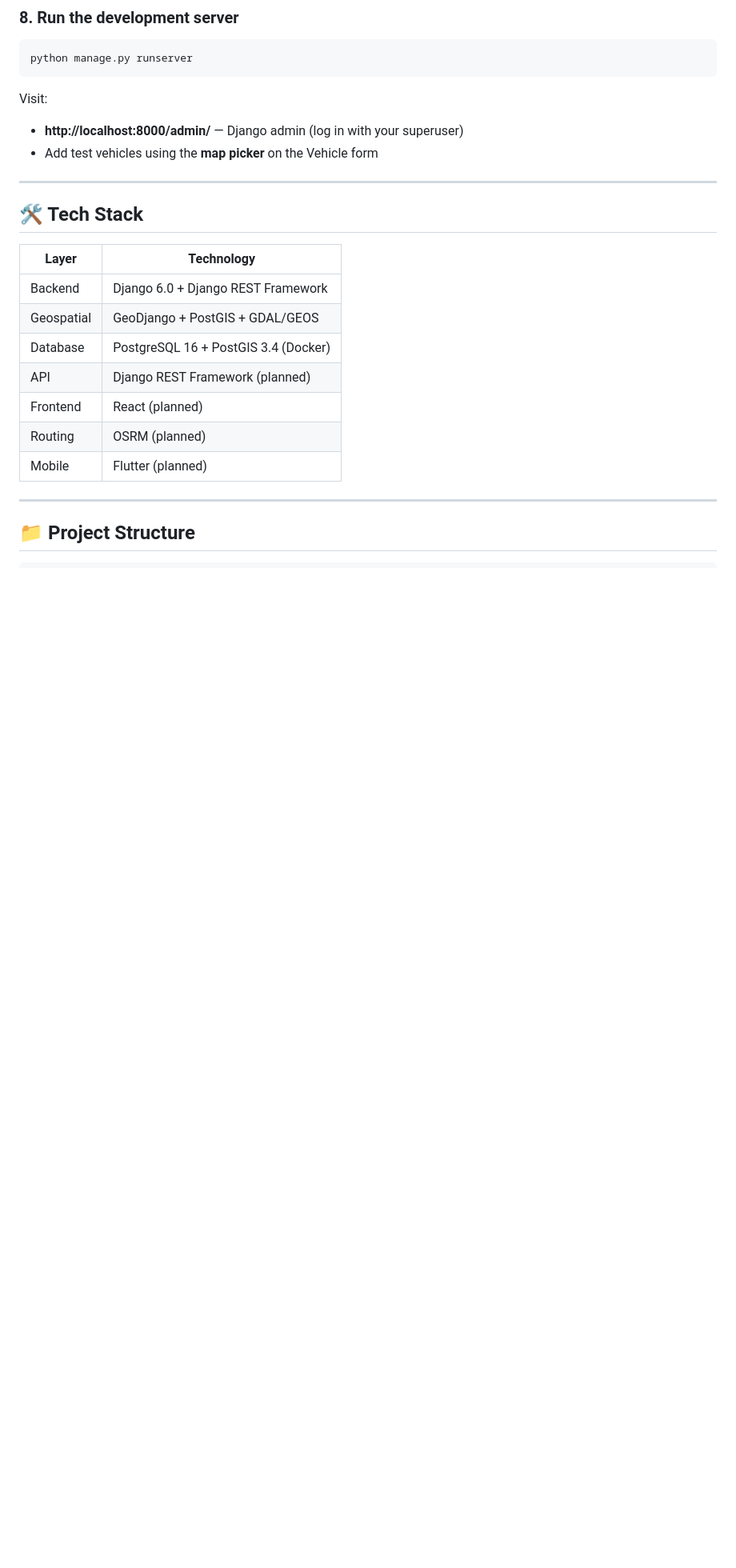
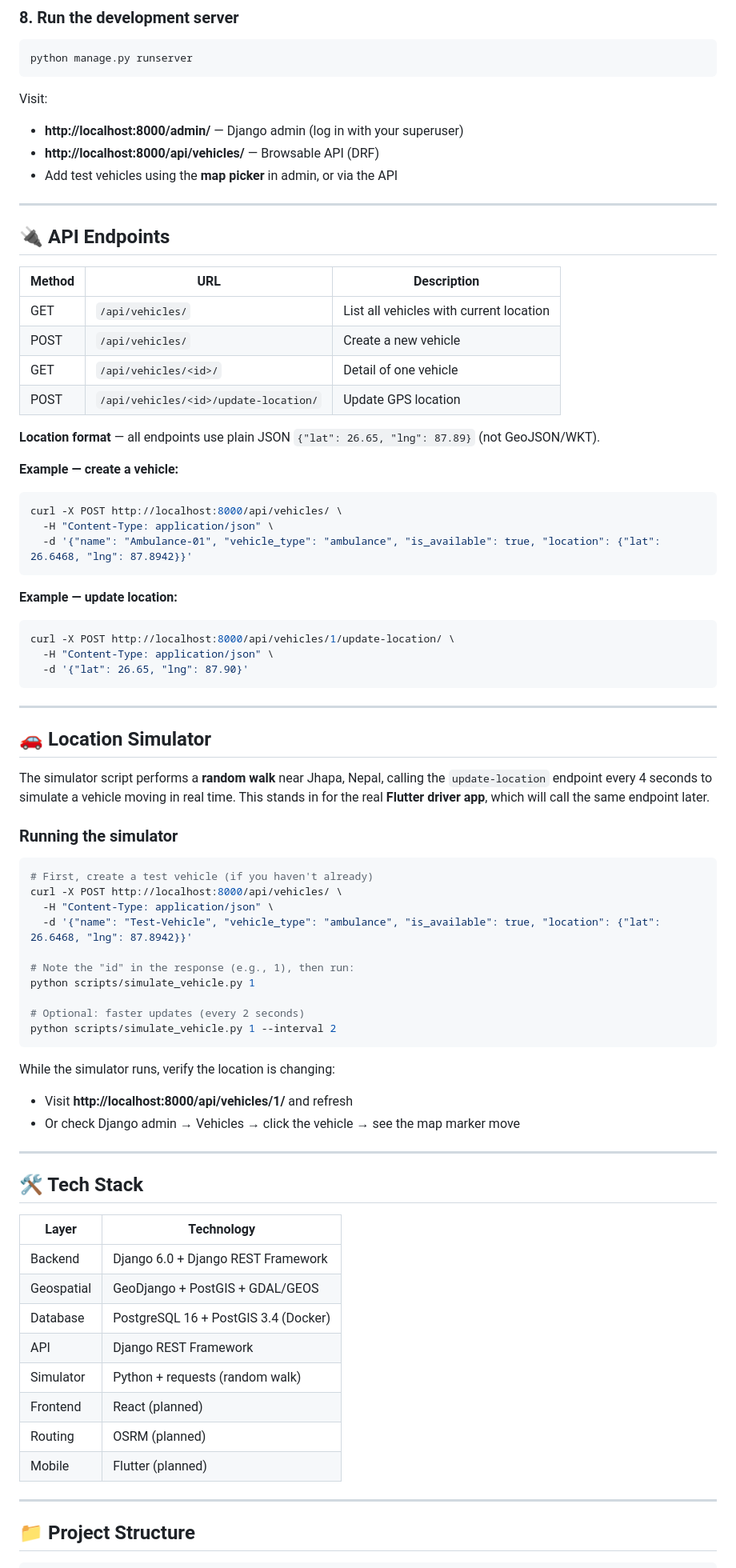
Before and after one commit to Sumit46p/Sarathi, a Markdown page: README.md, the part around one of its changes. Shown at 80% size. GitHub-like rendering; blank space fills up the shorter version.

Commit message:
docs: update README with API endpoints, simulator instructions, and status

````diff
--- a/README.md
+++ b/README.md
@@ -125,7 +126,63 @@ python manage.py runserver
 
 Visit:
 - **http://localhost:8000/admin/** — Django admin (log in with your superuser)
-- Add test vehicles using the **map picker** on the Vehicle form
+- **http://localhost:8000/api/vehicles/** — Browsable API (DRF)
+- Add test vehicles using the **map picker** in admin, or via the API
+
+---
+
+## 🔌 API Endpoints
+
+| Method | URL | Description |
+|--------|-----|-------------|
+| GET | `/api/vehicles/` | List all vehicles with current location |
+| POST | `/api/vehicles/` | Create a new vehicle |
+| GET | `/api/vehicles/<id>/` | Detail of one vehicle |
+| POST | `/api/vehicles/<id>/update-location/` | Update GPS location |
+
+**Location format** — all endpoints use plain JSON `{"lat": 26.65, "lng": 87.89}` (not GeoJSON/WKT).
+
+**Example — create a vehicle:**
+```bash
+curl -X POST http://localhost:8000/api/vehicles/ \
+  -H "Content-Type: application/json" \
+  -d '{"name": "Ambulance-01", "vehicle_type": "ambulance", "is_available": true, "location": {"lat": 26.6468, "lng": 87.8942}}'
+```
+
+**Example — update location:**
+```bash
+curl -X POST http://localhost:8000/api/vehicles/1/update-location/ \
+  -H "Content-Type: application/json" \
+  -d '{"lat": 26.65, "lng": 87.90}'
+```
+
+---
+
+## 🚗 Location Simulator
+
+The simulator script performs a **random walk** near Jhapa, Nepal, calling the
+`update-location` endpoint every 4 seconds to simulate a vehicle moving in
+real time. This stands in for the real **Flutter driver app**, which will call
+the same endpoint later.
+
+### Running the simulator
+
+```bash
+# First, create a test vehicle (if you haven't already)
+curl -X POST http://localhost:8000/api/vehicles/ \
+  -H "Content-Type: application/json" \
+  -d '{"name": "Test-Vehicle", "vehicle_type": "ambulance", "is_available": true, "location": {"lat": 26.6468, "lng": 87.8942}}'
+
+# Note the "id" in the response (e.g., 1), then run:
+python scripts/simulate_vehicle.py 1
+
+# Optional: faster updates (every 2 seconds)
+python scripts/simulate_vehicle.py 1 --interval 2
+```
+
+While the simulator runs, verify the location is changing:
+- Visit **http://localhost:8000/api/vehicles/1/** and refresh
+- Or check Django admin → Vehicles → click the vehicle → see the map marker move
 
 ---
 
@@ -136,7 +193,8 @@ Visit:
 | Backend | Django 6.0 + Django REST Framework |
 | Geospatial | GeoDjango + PostGIS + GDAL/GEOS |
 | Database | PostgreSQL 16 + PostGIS 3.4 (Docker) |
-| API | Django REST Framework (planned) |
+| API | Django REST Framework |
+| Simulator | Python + requests (random walk) |
 | Frontend | React (planned) |
 | Routing | OSRM (planned) |
 | Mobile | Flutter (planned) |
````
Also changed, not shown: other parts of README.md (+13 -7 lines).
